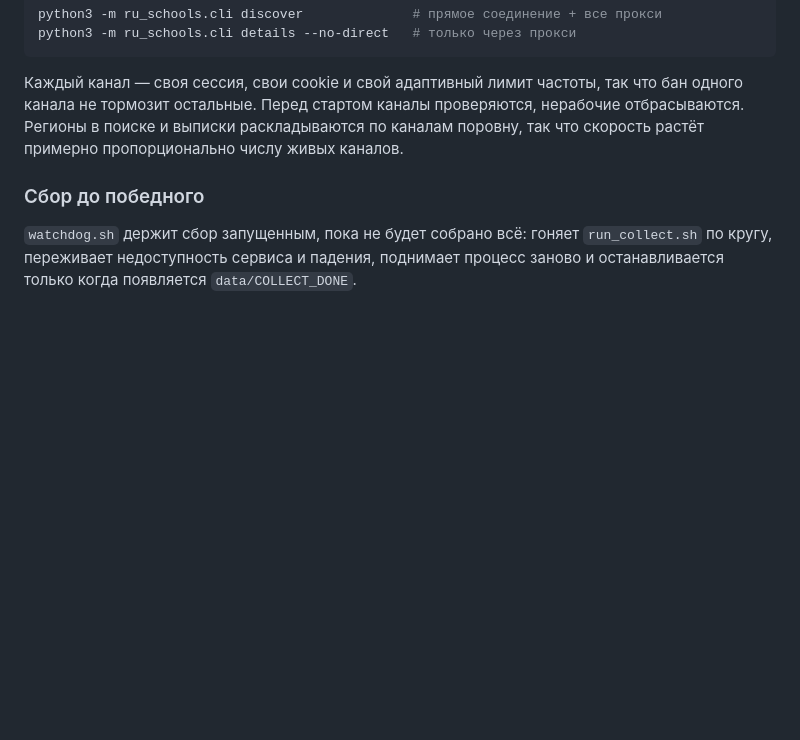
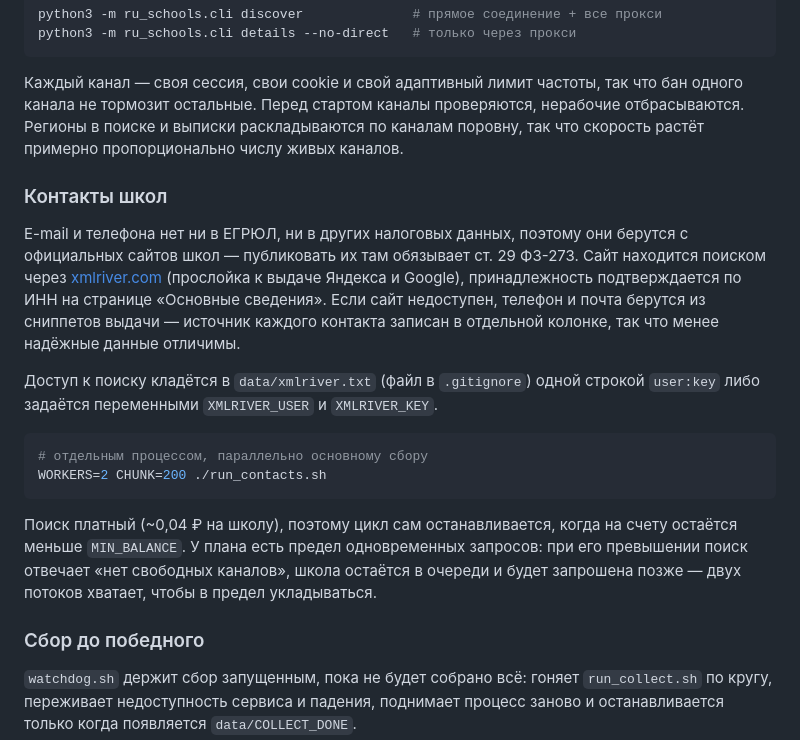
Before and after one commit to cemispam-hash/per, a Markdown page: README.md, the part around the change. Drawn GitHub-style; blank space fills up the shorter version.

Commit message:
README: как собираются контакты школ
Co-Authored-By: Claude Opus 5 <noreply@anthropic.com>
Claude-Session: https://claude.ai/code/session_01X9xPXChjFSB4Dac8w86jfM

````diff
--- a/README.md
+++ b/README.md
@@ -83,6 +83,30 @@ python3 -m ru_schools.cli details --no-direct   # только через про
 раскладываются по каналам поровну, так что скорость растёт примерно
 пропорционально числу живых каналов.
 
+### Контакты школ
+
+E-mail и телефона нет ни в ЕГРЮЛ, ни в других налоговых данных, поэтому
+они берутся с официальных сайтов школ — публиковать их там обязывает
+ст. 29 ФЗ-273. Сайт находится поиском через [xmlriver.com](https://xmlriver.com)
+(прослойка к выдаче Яндекса и Google), принадлежность подтверждается по
+ИНН на странице «Основные сведения». Если сайт недоступен, телефон и почта
+берутся из сниппетов выдачи — источник каждого контакта записан в отдельной
+колонке, так что менее надёжные данные отличимы.
+
+Доступ к поиску кладётся в `data/xmlriver.txt` (файл в `.gitignore`) одной
+строкой `user:key` либо задаётся переменными `XMLRIVER_USER` и `XMLRIVER_KEY`.
+
+```bash
+# отдельным процессом, параллельно основному сбору
+WORKERS=2 CHUNK=200 ./run_contacts.sh
+```
+
+Поиск платный (~0,04 ₽ на школу), поэтому цикл сам останавливается, когда
+на счету остаётся меньше `MIN_BALANCE`. У плана есть предел одновременных
+запросов: при его превышении поиск отвечает «нет свободных каналов», школа
+остаётся в очереди и будет запрошена позже — двух потоков хватает, чтобы в
+предел укладываться.
+
 ### Сбор до победного
 
 `watchdog.sh` держит сбор запущенным, пока не будет собрано всё: гоняет
````
